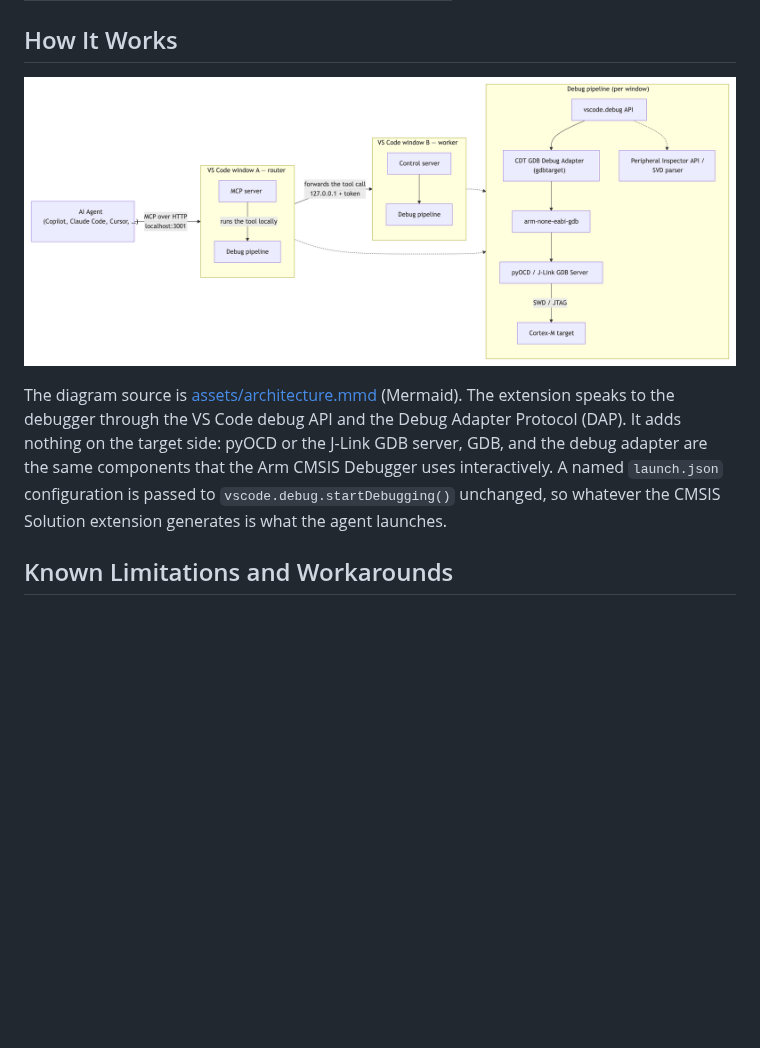
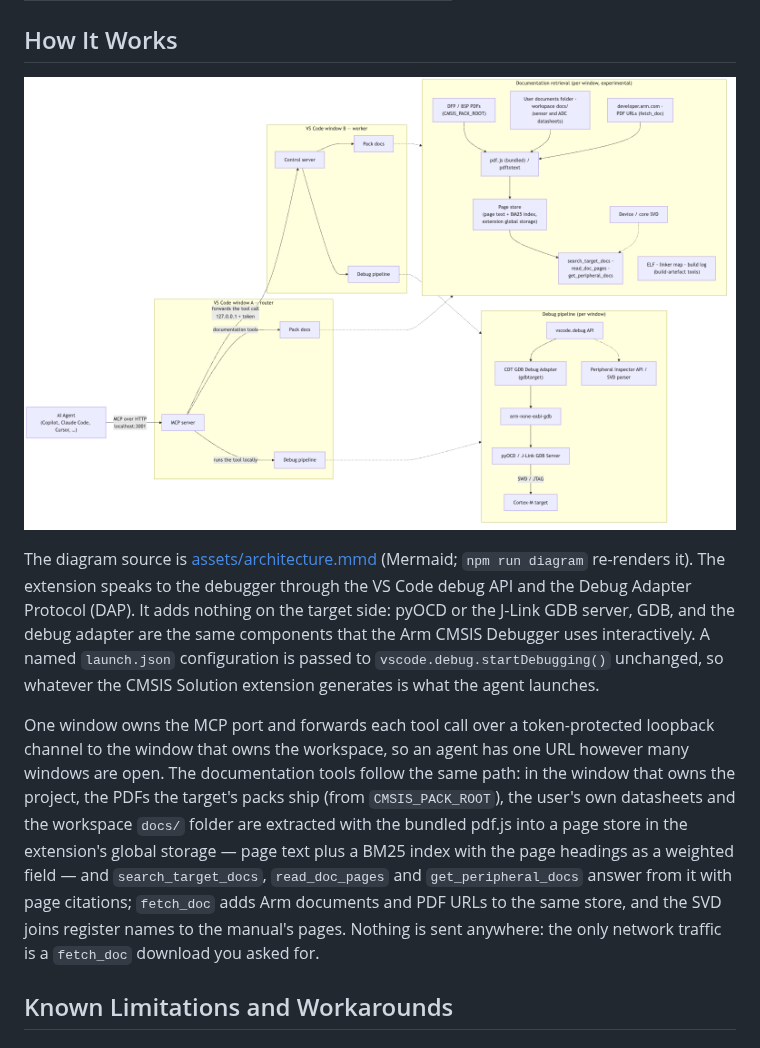
Before and after one commit to Open-CMSIS-Pack/CMSIS-Developer-Assistant, a Markdown page: README.md, the part around the change. Drawn GitHub-style; pictures changed too: assets/architecture.png; blank space fills up the shorter version.

Commit message:
Show the documentation path in the architecture diagram and make it legible on dark themes
The How It Works picture gains the documentation retrieval box — pack
PDFs, user and workspace documents and fetch_doc downloads through pdf.js
into the page store, the search tools answering from it with the SVD
joined in — and is rendered on an opaque background: the previous PNG was
transparent with black labels, which vanish on the dark extension page.
npm run diagram regenerates it from the Mermaid source with a local Chrome
(scripts/puppeteer.json). The README explains the window routing and the
documentation path in two paragraphs.

```diff
--- a/README.md
+++ b/README.md
@@ -313,7 +313,9 @@ Besides Cortex-M targets, the extension starts and controls debug sessions for o
 
 ![Architecture of the CMSIS Developer Assistant](assets/architecture.png)
 
-The diagram source is [assets/architecture.mmd](assets/architecture.mmd) (Mermaid). The extension speaks to the debugger through the VS Code debug API and the Debug Adapter Protocol (DAP). It adds nothing on the target side: pyOCD or the J-Link GDB server, GDB, and the debug adapter are the same components that the Arm CMSIS Debugger uses interactively. A named `launch.json` configuration is passed to `vscode.debug.startDebugging()` unchanged, so whatever the CMSIS Solution extension generates is what the agent launches.
+The diagram source is [assets/architecture.mmd](assets/architecture.mmd) (Mermaid; `npm run diagram` re-renders it). The extension speaks to the debugger through the VS Code debug API and the Debug Adapter Protocol (DAP). It adds nothing on the target side: pyOCD or the J-Link GDB server, GDB, and the debug adapter are the same components that the Arm CMSIS Debugger uses interactively. A named `launch.json` configuration is passed to `vscode.debug.startDebugging()` unchanged, so whatever the CMSIS Solution extension generates is what the agent launches.
+
+One window owns the MCP port and forwards each tool call over a token-protected loopback channel to the window that owns the workspace, so an agent has one URL however many windows are open. The documentation tools follow the same path: in the window that owns the project, the PDFs the target's packs ship (from `CMSIS_PACK_ROOT`), the user's own datasheets and the workspace `docs/` folder are extracted with the bundled pdf.js into a page store in the extension's global storage — page text plus a BM25 index with the page headings as a weighted field — and `search_target_docs`, `read_doc_pages` and `get_peripheral_docs` answer from it with page citations; `fetch_doc` adds Arm documents and PDF URLs to the same store, and the SVD joins register names to the manual's pages. Nothing is sent anywhere: the only network traffic is a `fetch_doc` download you asked for.
 
 ## Known Limitations and Workarounds
 
```
Also changed, not shown: CHANGELOG.md (+1 -0 lines), 3 other files.
